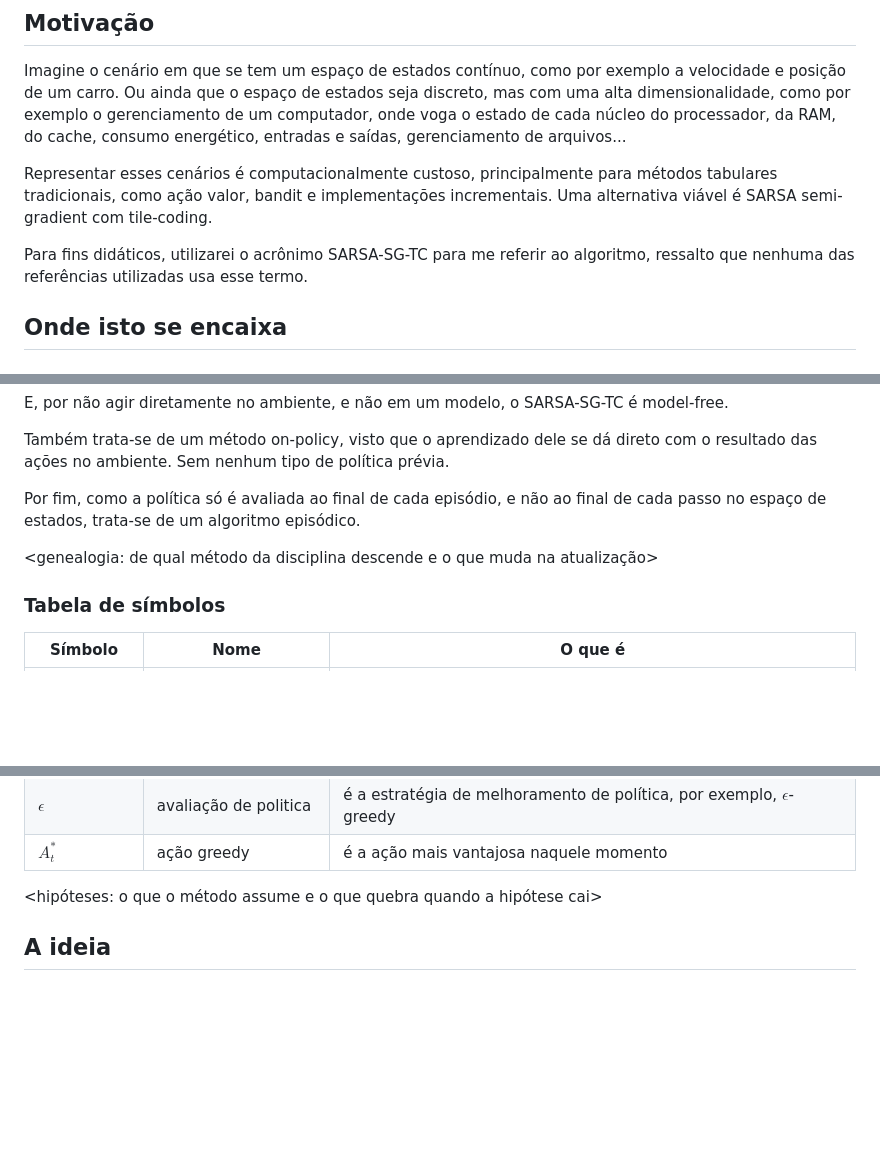
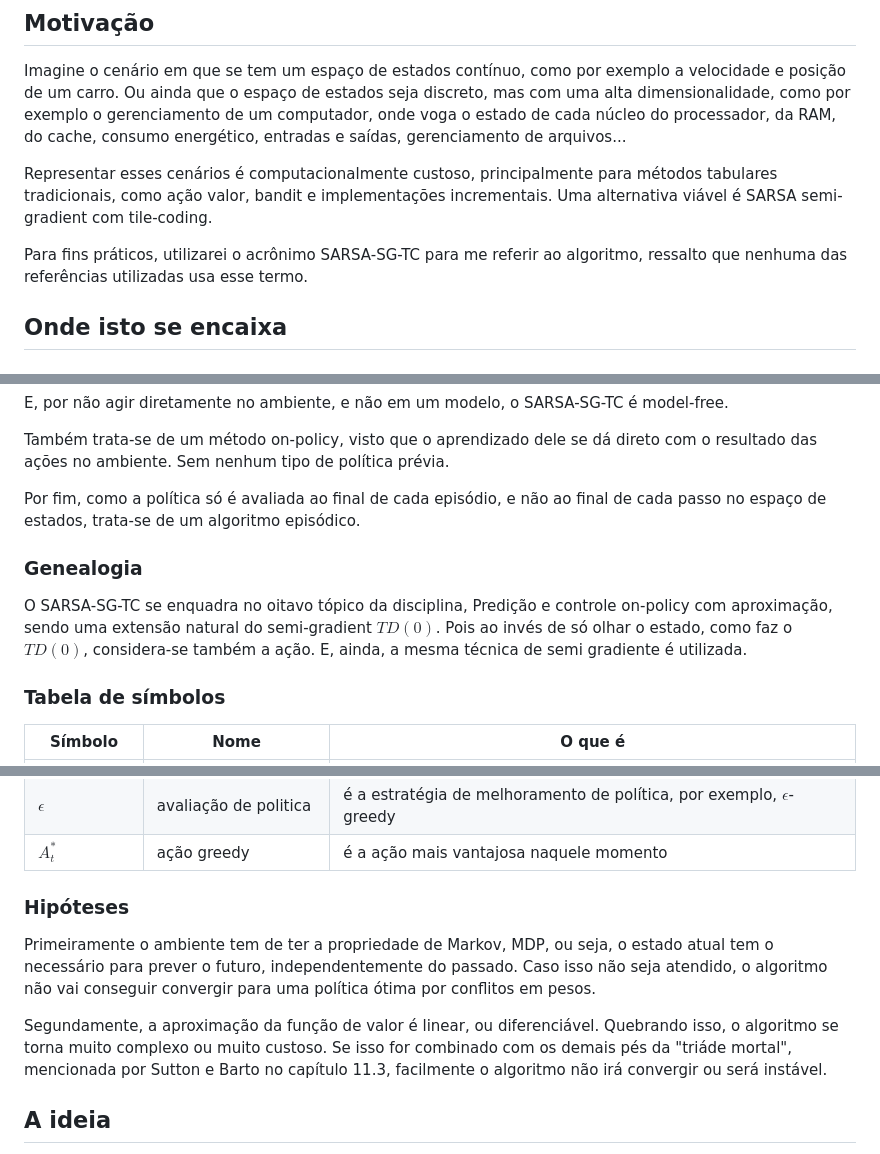
Before and after one commit to jagra26/B2-SARSA-semi-gradiente-tile-coding, a Markdown page: README.md, 3 parts joined by grey strips. Drawn GitHub-style; blank space fills up the shorter version.

```diff
--- a/README.md
+++ b/README.md
@@ -14,7 +14,7 @@ gerenciamento de arquivos...
 Representar esses cenários é computacionalmente custoso, principalmente para métodos tabulares tradicionais, como ação valor,
 bandit e implementações incrementais. Uma alternativa viável é SARSA semi-gradient com tile-coding.
 
-Para fins didáticos, utilizarei o acrônimo SARSA-SG-TC para me referir ao algoritmo, ressalto que nenhuma das referências utilizadas
+Para fins práticos, utilizarei o acrônimo SARSA-SG-TC para me referir ao algoritmo, ressalto que nenhuma das referências utilizadas
 usa esse termo.
 
 ## Onde isto se encaixa
@@ -30,7 +30,9 @@ Também trata-se de um método on-policy, visto que o aprendizado dele se dá di
 
 Por fim, como a política só é avaliada ao final de cada episódio, e não ao final de cada passo no espaço de estados, trata-se de um algoritmo episódico.
 
-<genealogia: de qual método da disciplina descende e o que muda na atualização>
+### Genealogia
+
+O SARSA-SG-TC se enquadra no oitavo tópico da disciplina, Predição e controle on-policy com aproximação, sendo uma extensão natural do semi-gradient $TD(0)$. Pois ao invés de só olhar o estado, como faz o $TD(0)$, considera-se também a ação. E, ainda, a mesma técnica de semi gradiente é utilizada.
 
 ### Tabela de símbolos
 
@@ -50,7 +52,11 @@ Por fim, como a política só é avaliada ao final de cada episódio, e não ao
 | $\epsilon$ | avaliação de politica | é a estratégia de melhoramento de política, por exemplo, $\epsilon$-greedy |
 | $A^*_t$ | ação greedy | é a ação mais vantajosa naquele momento |
 
-<hipóteses: o que o método assume e o que quebra quando a hipótese cai>
+### Hipóteses
+
+Primeiramente  o ambiente tem de ter a propriedade de Markov, MDP, ou seja, o estado atual tem o necessário para prever o futuro, independentemente do passado. Caso isso não seja atendido, o algoritmo não vai conseguir convergir para uma política ótima por conflitos em pesos.
+
+Segundamente, a aproximação da função de valor é linear, ou diferenciável. Quebrando isso, o algoritmo se torna muito complexo ou muito custoso. Se isso for combinado com os demais pés da "triáde mortal", mencionada por Sutton e Barto no capítulo 11.3, facilmente o algoritmo não irá convergir ou será instável.
 
 ## A ideia
 Dado que estamos trabalhando em um ambiente contínuo ou complexo, mesmo que discreto, é difícil saber qual o valor de um estado, dado uma política. Então a ideia é usar uma aproximação desse estado e minimizar o erro dessa aproximação perante o valor real. isto é feito da seguinte forma:
```
Also changed, not shown: other parts of README.md (+9 -7 lines), scripts/README.md (added, +107 -0 lines), media/Learning_curves.png, 6 other files.
